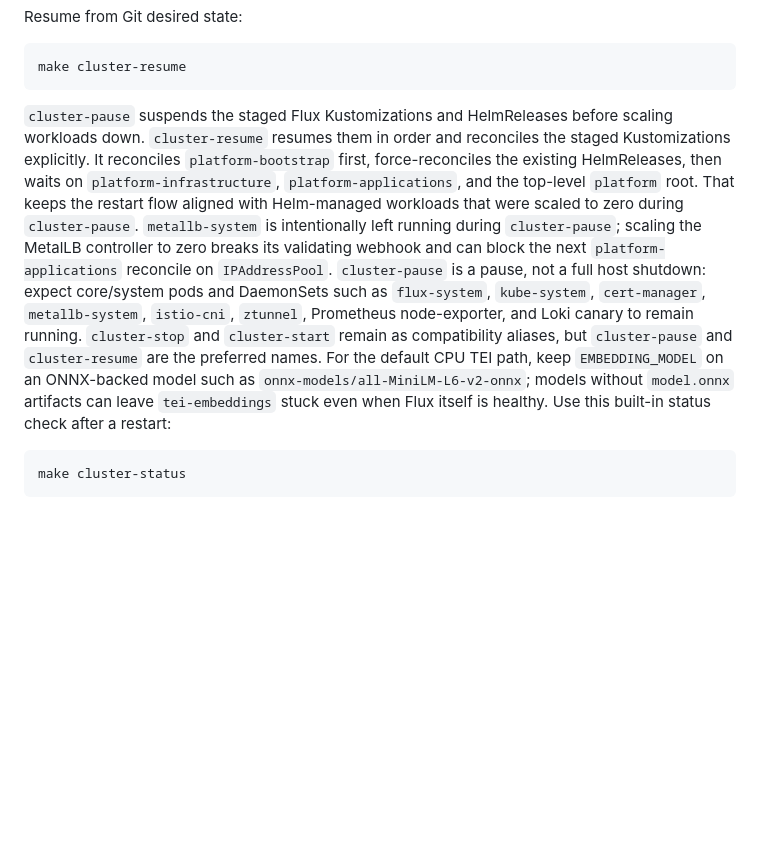
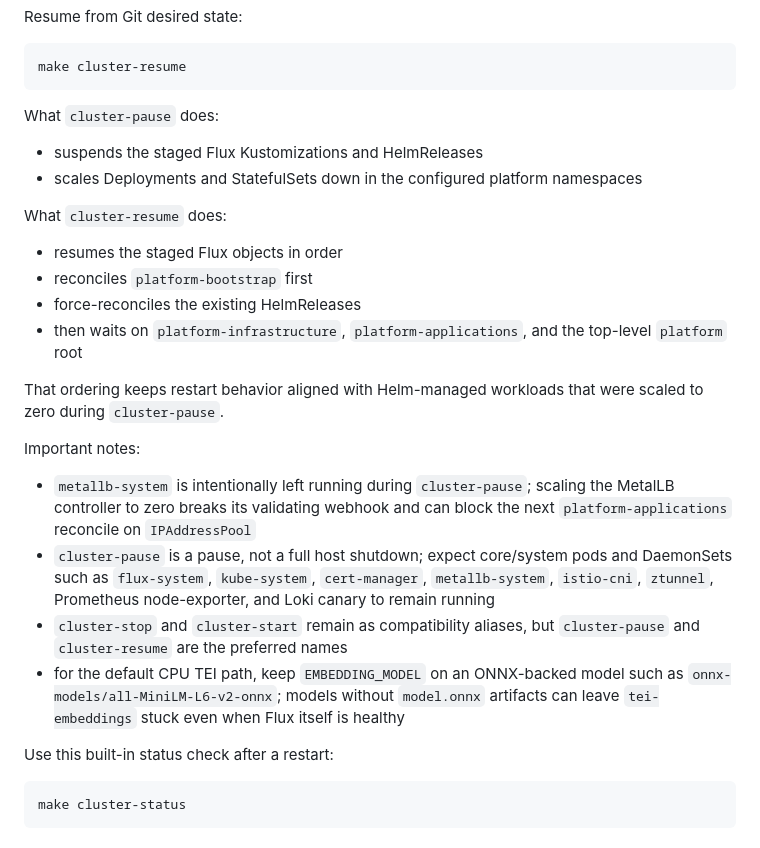
Before and after one commit to Shkirmantsev/AgenticNativePlatform, a Markdown page: README.md, the part around the change. GitHub-like rendering; blank space fills up the shorter version.

Commit message:
Refactor README.md

````diff
--- a/README.md
+++ b/README.md
@@ -326,13 +326,27 @@ Resume from Git desired state:
 make cluster-resume
 ```
 
-`cluster-pause` suspends the staged Flux Kustomizations and HelmReleases before scaling workloads down. `cluster-resume` resumes them in order and reconciles the staged Kustomizations explicitly.
-It reconciles `platform-bootstrap` first, force-reconciles the existing HelmReleases, then waits on `platform-infrastructure`, `platform-applications`, and the top-level `platform` root.
-That keeps the restart flow aligned with Helm-managed workloads that were scaled to zero during `cluster-pause`.
-`metallb-system` is intentionally left running during `cluster-pause`; scaling the MetalLB controller to zero breaks its validating webhook and can block the next `platform-applications` reconcile on `IPAddressPool`.
-`cluster-pause` is a pause, not a full host shutdown: expect core/system pods and DaemonSets such as `flux-system`, `kube-system`, `cert-manager`, `metallb-system`, `istio-cni`, `ztunnel`, Prometheus node-exporter, and Loki canary to remain running.
-`cluster-stop` and `cluster-start` remain as compatibility aliases, but `cluster-pause` and `cluster-resume` are the preferred names.
-For the default CPU TEI path, keep `EMBEDDING_MODEL` on an ONNX-backed model such as `onnx-models/all-MiniLM-L6-v2-onnx`; models without `model.onnx` artifacts can leave `tei-embeddings` stuck even when Flux itself is healthy.
+What `cluster-pause` does:
+
+- suspends the staged Flux Kustomizations and HelmReleases
+- scales Deployments and StatefulSets down in the configured platform namespaces
+
+What `cluster-resume` does:
+
+- resumes the staged Flux objects in order
+- reconciles `platform-bootstrap` first
+- force-reconciles the existing HelmReleases
+- then waits on `platform-infrastructure`, `platform-applications`, and the top-level `platform` root
+
+That ordering keeps restart behavior aligned with Helm-managed workloads that were scaled to zero during `cluster-pause`.
+
+Important notes:
+
+- `metallb-system` is intentionally left running during `cluster-pause`; scaling the MetalLB controller to zero breaks its validating webhook and can block the next `platform-applications` reconcile on `IPAddressPool`
+- `cluster-pause` is a pause, not a full host shutdown; expect core/system pods and DaemonSets such as `flux-system`, `kube-system`, `cert-manager`, `metallb-system`, `istio-cni`, `ztunnel`, Prometheus node-exporter, and Loki canary to remain running
+- `cluster-stop` and `cluster-start` remain as compatibility aliases, but `cluster-pause` and `cluster-resume` are the preferred names
+- for the default CPU TEI path, keep `EMBEDDING_MODEL` on an ONNX-backed model such as `onnx-models/all-MiniLM-L6-v2-onnx`; models without `model.onnx` artifacts can leave `tei-embeddings` stuck even when Flux itself is healthy
+
 Use this built-in status check after a restart:
 
 ```bash
````
